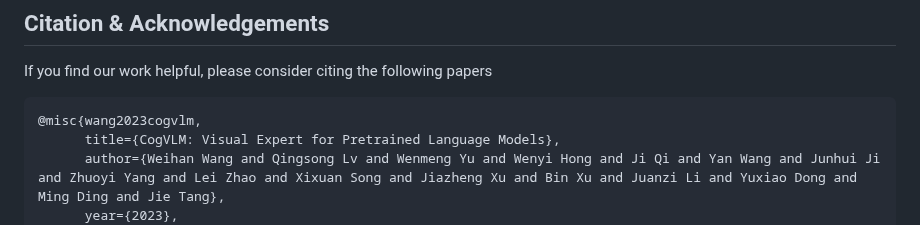
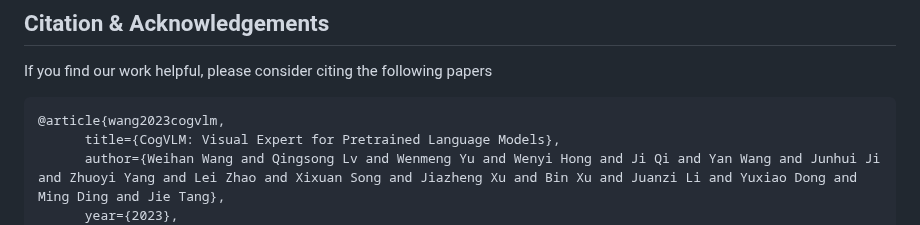
Before and after one commit to THUDM/CogVLM, a Markdown page: README.md, the part around the change. Drawn GitHub-style.

````diff
--- a/README.md
+++ b/README.md
@@ -174,7 +174,7 @@ The code in this repository is open source under the [Apache-2.0 license](./LICE
 
 If you find our work helpful, please consider citing the following papers
 ```
-@misc{wang2023cogvlm,
+@article{wang2023cogvlm,
       title={CogVLM: Visual Expert for Pretrained Language Models},
       author={Weihan Wang and Qingsong Lv and Wenmeng Yu and Wenyi Hong and Ji Qi and Yan Wang and Junhui Ji and Zhuoyi Yang and Lei Zhao and Xixuan Song and Jiazheng Xu and Bin Xu and Juanzi Li and Yuxiao Dong and Ming Ding and Jie Tang},
       year={2023},
````
